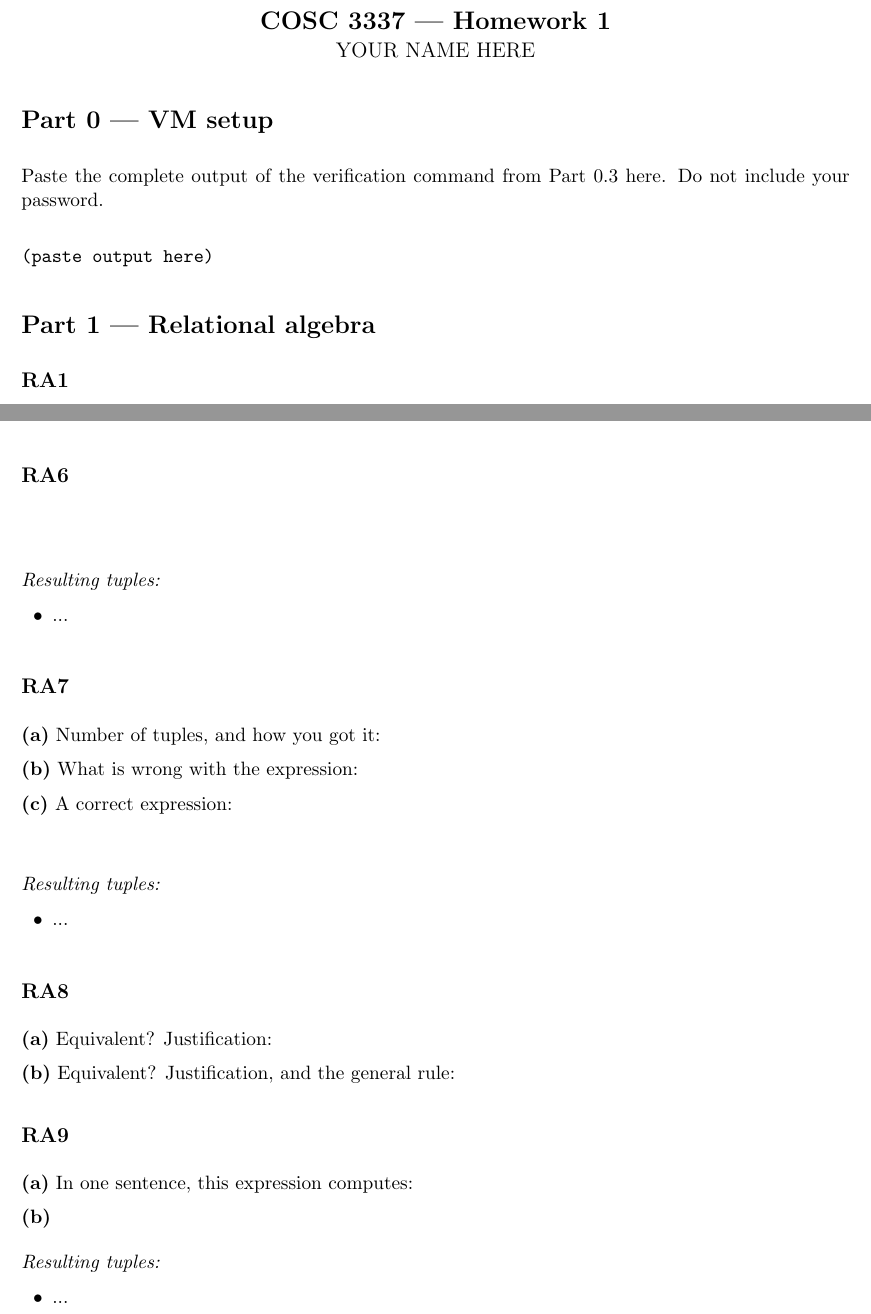
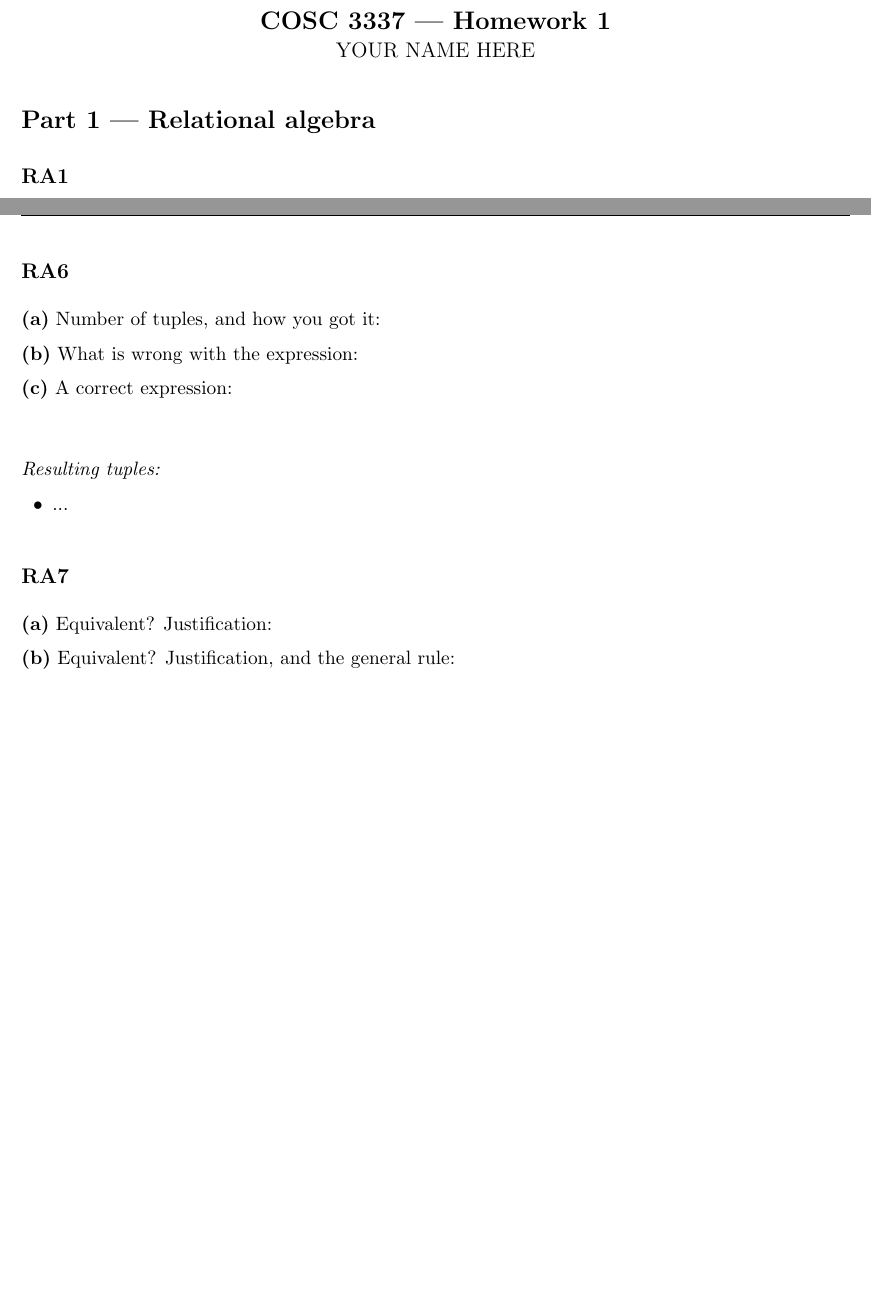
Before and after one commit to isabelcachola/COSC3337-FA26-homeworks, a LaTeX problem sheet (HW1/hw1_template.tex): two parts of pages 1 and 2 of 2, joined at a grey line, cut so that both start at the same text, the shorter picture padded with empty space. Compiled offline with pdfLaTeX.

Commit message:
update instructions

```diff
--- a/HW1/hw1_template.tex
+++ b/HW1/hw1_template.tex
@@ -70,16 +69,6 @@
 \end{center}
 
 % =====================================================================
-\section*{Part 0 — VM setup}
-
-Paste the complete output of the verification command from Part 0.3 here.
-Do not include your password.
-
-\begin{verbatim}
-(paste output here)
-\end{verbatim}
-
-% =====================================================================
 \section*{Part 1 — Relational algebra}
 
 \subsection*{RA1}
@@ -136,4 +115,3 @@ they differ.
-\subsection*{RA6}
 
 \[
   % your expression here.  Grouped aggregation looks like:
@@ -144,7 +122,7 @@ they differ.
   \item ...
 \end{tuples}
 
-\subsection*{RA7}
+\subsection*{RA6}
 
 \textbf{(a)} Number of tuples, and how you got it:
 
@@ -159,19 +137,10 @@ they differ.
   \item ...
 \end{tuples}
 
-\subsection*{RA8}
+\subsection*{RA7}
 
 \textbf{(a)} Equivalent? Justification:
 
 \textbf{(b)} Equivalent? Justification, and the general rule:
 
-\subsection*{RA9}
-
-\textbf{(a)} In one sentence, this expression computes:
-
-\textbf{(b)}
-\begin{tuples}
-  \item ...
-\end{tuples}
-
 \end{document}
```
Also changed, not shown: HW1/hw1.pdf, HW1/hw1_template.pdf (added), HW1/hw1_template.tex (15 more changed lines).
